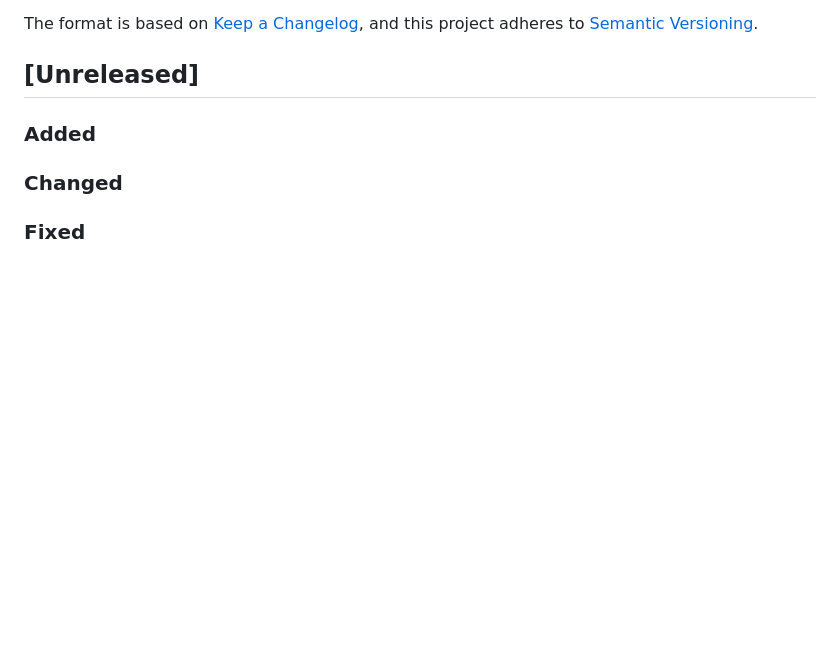
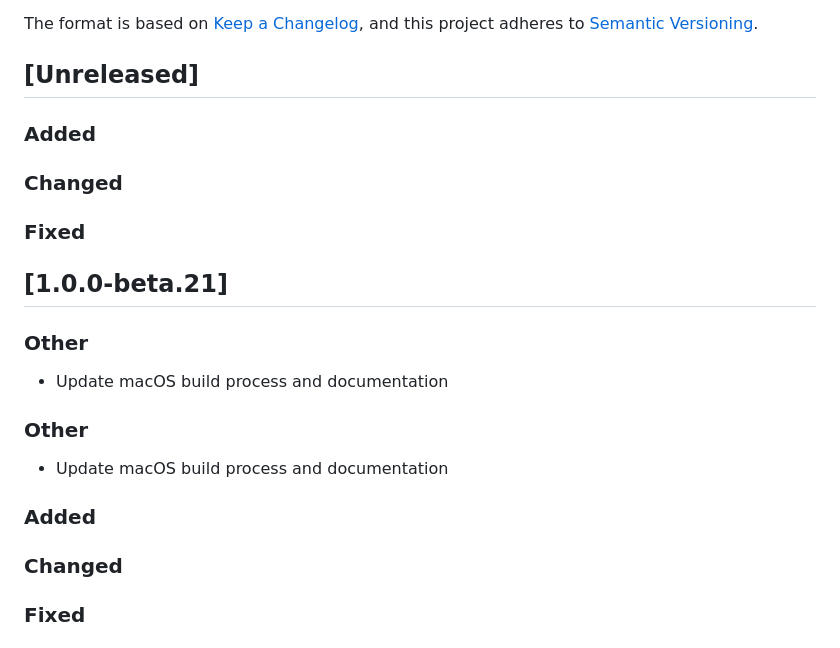
Before and after one commit to poweredbyandy/adoo-live, a Markdown page: CHANGELOG.md, the part around the change. Drawn GitHub-style; blank space fills up the shorter version.

Commit message:
[REL] docs: update CHANGELOG for v1.0.0-beta.21

```diff
--- a/CHANGELOG.md
+++ b/CHANGELOG.md
@@ -9,6 +9,22 @@ The format is based on [Keep a Changelog](https://keepachangelog.com/en/1.1.0/),
 and this project adheres to [Semantic Versioning](https://semver.org/spec/v2.0.0.html).
 
 ## [Unreleased]
+
+### Added
+
+### Changed
+
+### Fixed
+
+## [1.0.0-beta.21]
+
+### Other
+
+- Update macOS build process and documentation
+
+### Other
+
+- Update macOS build process and documentation
 
 ### Added
 
```
